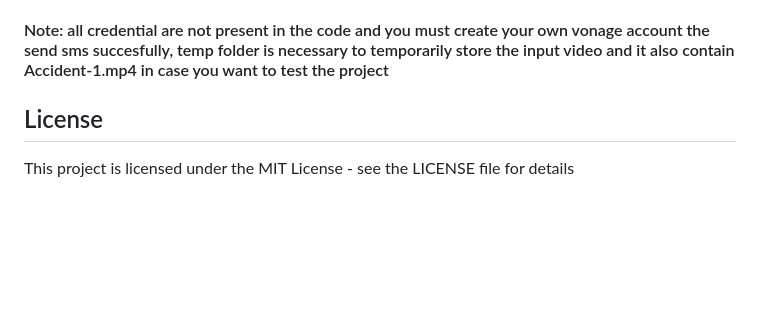
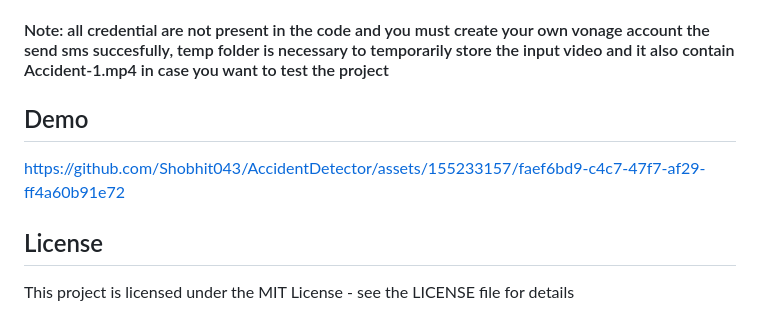
Before and after one commit to Shobhit043/AccidentDetector, a Markdown page: README.md, the part around the change printed below. Rendered like a GitHub page; blank space fills up the shorter version.

```diff
--- a/README.md
+++ b/README.md
@@ -45,6 +46,8 @@ Vonage offers a free SMS API that enables developers to integrate SMS capabiliti
 I used it to send message to helplines(though in this project i have only set my own phone number)
 #### Note: all credential are not present in the code and you must create your own vonage account the send sms succesfully, temp folder is necessary to temporarily store the input video and it also contain Accident-1.mp4 in case you want to test the project
 
+## Demo
+https://github.com/Shobhit043/AccidentDetector/assets/155233157/faef6bd9-c4c7-47f7-af29-ff4a60b91e72
 
 ## License
 This project is licensed under the MIT License - see the LICENSE file for details
```
Also changed, not shown: other parts of README.md (+3 -2 lines).
